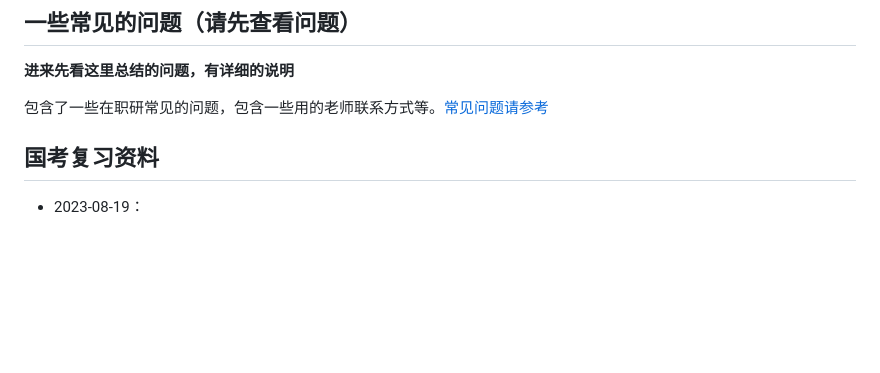
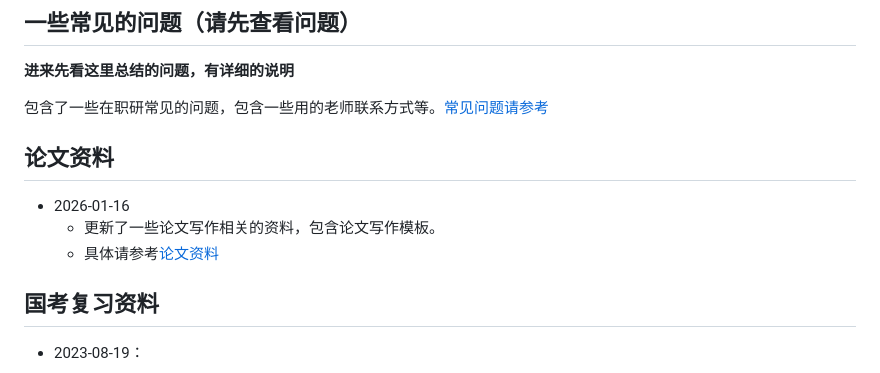
Before and after one commit to burgeruser/Learning_at_ruc, a Markdown page: README.md, the part around the change. GitHub-like rendering; blank space fills up the shorter version.

Commit message:
docs:更新论文资料

```diff
--- a/README.md
+++ b/README.md
@@ -11,6 +11,11 @@
 
 包含了一些在职研常见的问题，包含一些用的老师联系方式等。[常见问题请参考](RUC.md)
 
+## 论文资料
+
+- 2026-01-16
+  - 更新了一些论文写作相关的资料，包含论文写作模板。
+  - 具体请参考[论文资料](论文写作资料/学院论文相关/论文相关问题合集.md)
 
 
 ## 国考复习资料
```
